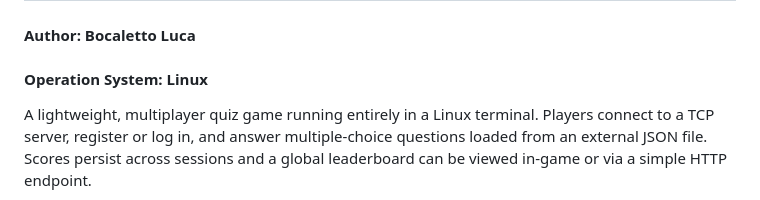
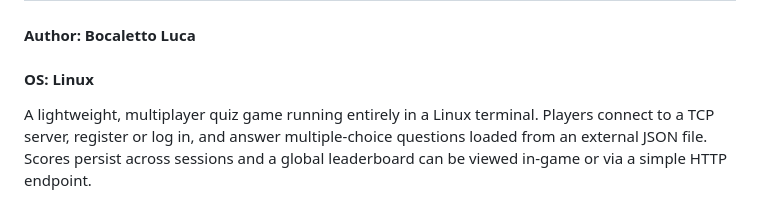
Before and after one commit to bocaletto-luca/Terminal-Quiz, a Markdown page: README.md, the part around the change. Rendered like a GitHub page.

```diff
--- a/README.md
+++ b/README.md
@@ -1,6 +1,6 @@
 # Terminal Quiz Multiplayer
 #### Author: Bocaletto Luca
-#### Operation System: Linux
+#### OS: Linux
 
 A lightweight, multiplayer quiz game running entirely in a Linux terminal. Players connect to a TCP server, register or log in, and answer multiple-choice questions loaded from an external JSON file. Scores persist across sessions and a global leaderboard can be viewed in-game or via a simple HTTP endpoint.
 
```
